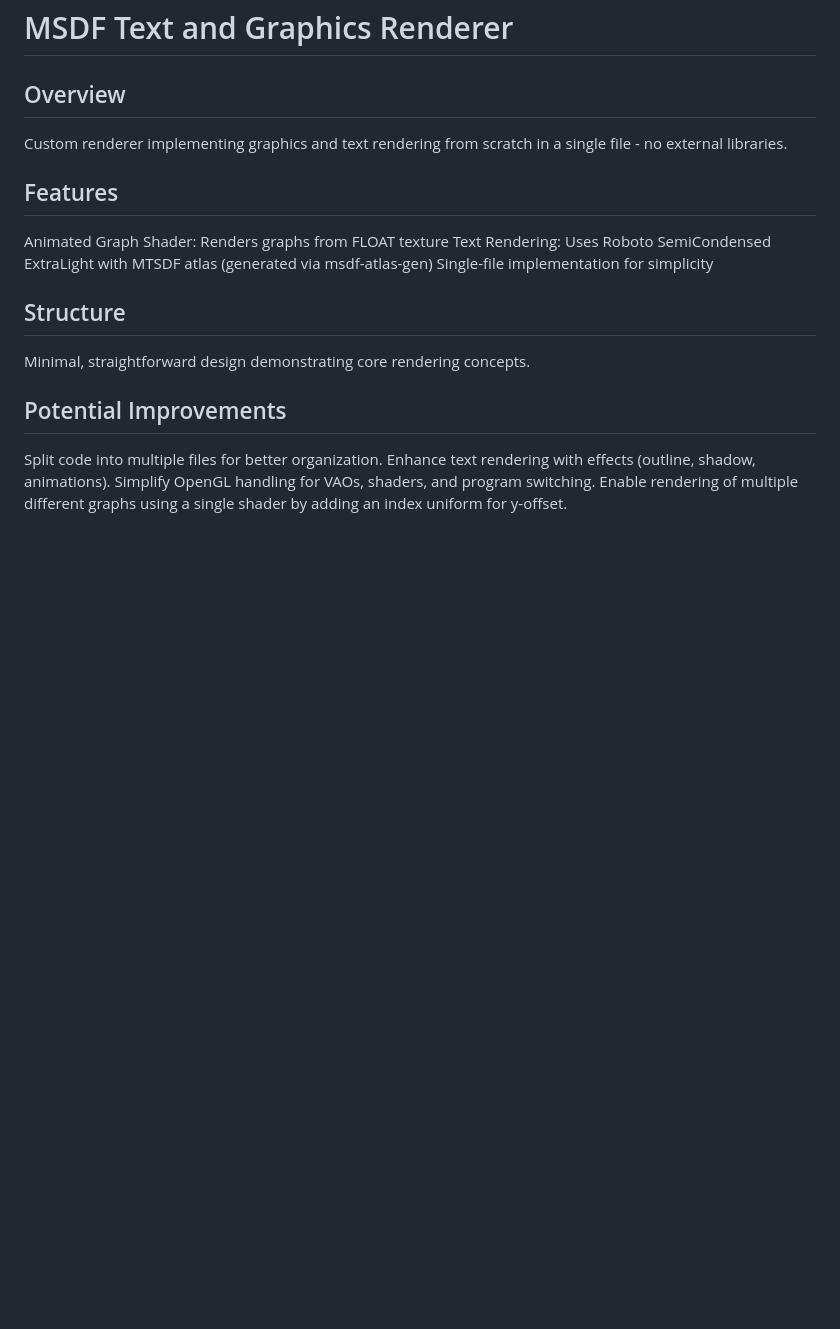
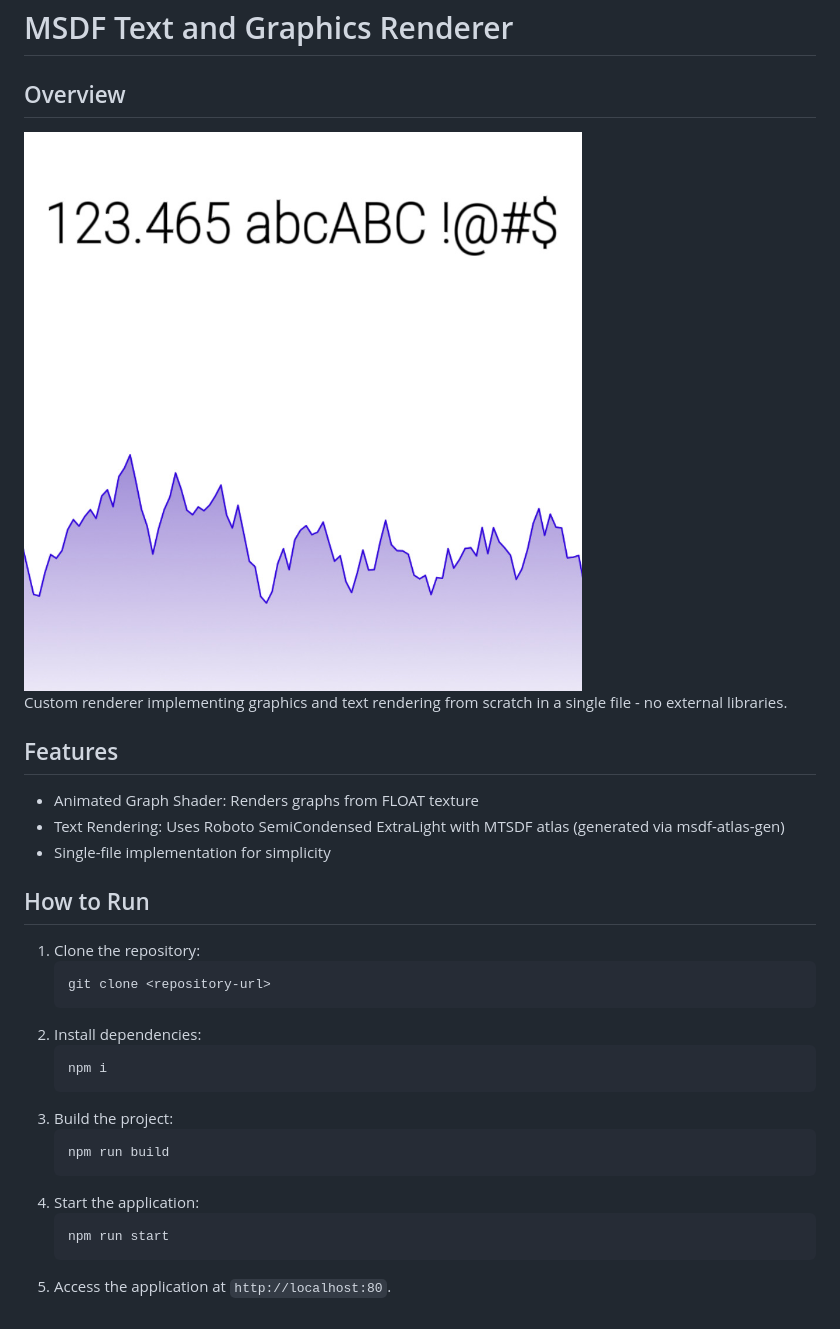
Before and after one commit to SerhiiTest/okotoki-test-task, a Markdown page: README.md, the part around the change. GitHub-like rendering; pictures changed too: screenshot.jpg (added); blank space fills up the shorter version.

````diff
--- a/README.md
+++ b/README.md
@@ -1,17 +1,28 @@
 # MSDF Text and Graphics Renderer
 ## Overview
+<img src="screenshot.jpg" style=" width:500px ; height:500px "  >
+
 Custom renderer implementing graphics and text rendering from scratch in a single file - no external libraries.
 ## Features
+- Animated Graph Shader: Renders graphs from FLOAT texture
+- Text Rendering: Uses Roboto SemiCondensed ExtraLight with MTSDF atlas (generated via msdf-atlas-gen)
+- Single-file implementation for simplicity
 
-Animated Graph Shader: Renders graphs from FLOAT texture
-Text Rendering: Uses Roboto SemiCondensed ExtraLight with MTSDF atlas (generated via msdf-atlas-gen)
-Single-file implementation for simplicity
-
-## Structure
-Minimal, straightforward design demonstrating core rendering concepts.
-## Potential Improvements
-
-Split code into multiple files for better organization.
-Enhance text rendering with effects (outline, shadow, animations).
-Simplify OpenGL handling for VAOs, shaders, and program switching.
-Enable rendering of multiple different graphs using a single shader by adding an index uniform for y-offset.
+## How to Run
+1. Clone the repository:
+   ```bash
+   git clone <repository-url>
+   ```
+2. Install dependencies:
+   ```bash
+   npm i
+   ```
+3. Build the project:
+   ```bash
+   npm run build
+   ```
+4. Start the application:
+   ```bash
+   npm run start
+   ```
+5. Access the application at `http://localhost:80`.
````
